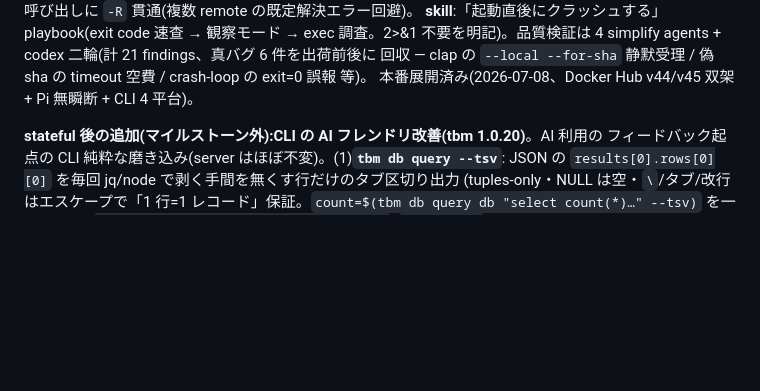
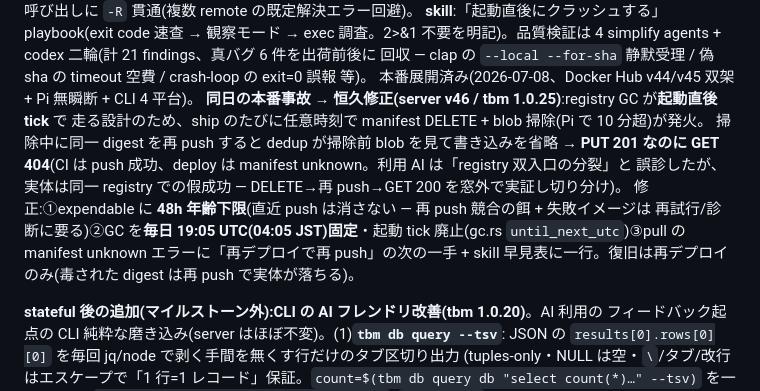
Before and after one commit to wgzhaocv/tsubomi, a Markdown page: CLAUDE.md, the part around the change. GitHub-like rendering; blank space fills up the shorter version.

Commit message:
CLAUDE.md:registry GC×push 假 201 事故と v46 恒久修正を記録
Co-Authored-By: Claude Fable 5 <noreply@anthropic.com>
Claude-Session: https://claude.ai/code/session_01Nx4xwtZCPTyDge7prim4ev

```diff
--- a/CLAUDE.md
+++ b/CLAUDE.md
@@ -145,6 +145,15 @@ WIP を巻き込み push しない)④ gh 呼び出しに `-R` 貫通(複数 rem
 不要を明記)。品質検証は 4 simplify agents + codex 二輪(計 21 findings、真バグ 6 件を出荷前後に
 回収 — clap の `--local --for-sha` 静默受理 / 偽 sha の timeout 空費 / crash-loop の exit=0 誤報 等)。
 本番展開済み(2026-07-08、Docker Hub v44/v45 双架 + Pi 無瞬断 + CLI 4 平台)。
+**同日の本番事故 → 恒久修正(server v46 / tbm 1.0.25)**:registry GC が**起動直後 tick** で
+走る設計のため、ship のたびに任意時刻で manifest DELETE + blob 掃除(Pi で 10 分超)が発火。
+掃除中に同一 digest を再 push すると dedup が掃除前 blob を見て書き込みを省略 → **PUT 201 なのに
+GET 404**(CI は push 成功、deploy は manifest unknown。利用 AI は「registry 双入口の分裂」と
+誤診したが、実体は同一 registry での假成功 — DELETE→再 push→GET 200 を窓外で実証し切り分け)。
+修正:①expendable に **48h 年齢下限**(直近 push は消さない — 再 push 競合の餌 + 失敗イメージは
+再試行/診断に要る)②GC を**毎日 19:05 UTC(04:05 JST)固定**・起動 tick 廃止(gc.rs
+`until_next_utc`)③pull の manifest unknown エラーに「再デプロイで再 push」の次の一手 + skill
+早見表に一行。復旧は再デプロイのみ(毒された digest は再 push で実体が落ちる)。
 
 **stateful 後の追加(マイルストーン外):CLI の AI フレンドリ改善(tbm 1.0.20)**。AI 利用の
 フィードバック起点の CLI 純粋な磨き込み(server はほぼ不変)。(1)**`tbm db query --tsv`**:
```
